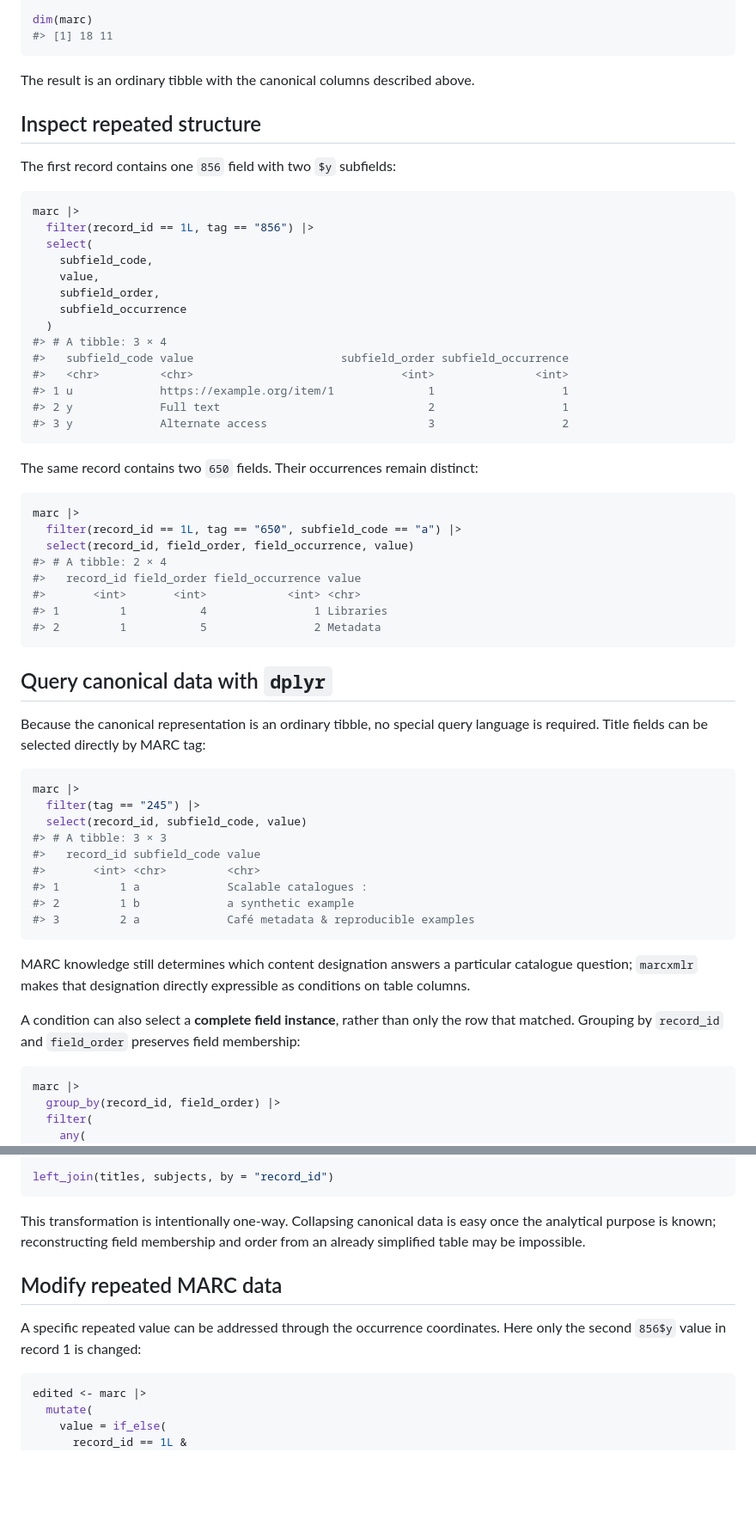
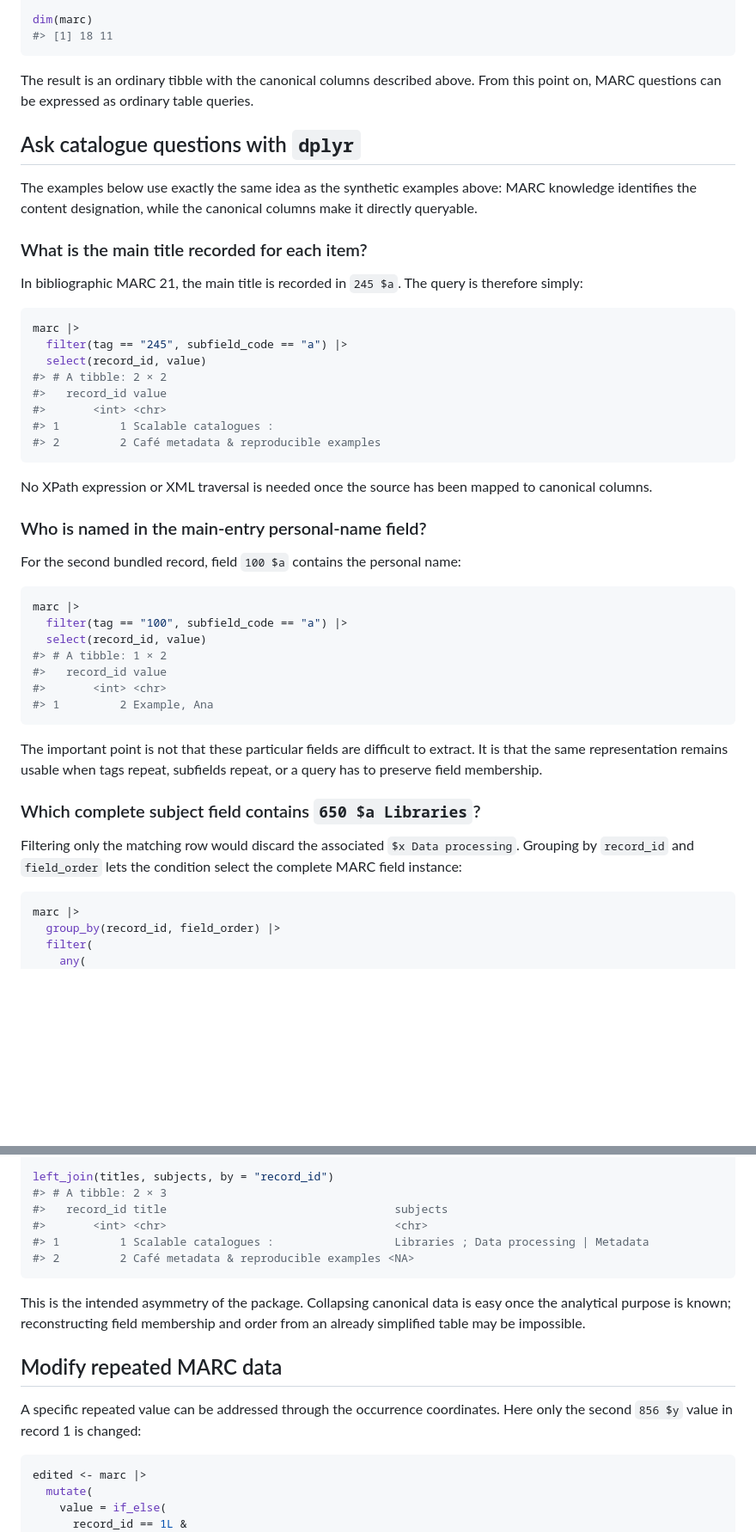
Before and after one commit to larry77/marcxmlr, a Markdown page: README.md, 2 parts joined by grey strips. Shown at 86% size. Rendered like a GitHub page; blank space fills up the shorter version.

````diff
--- a/README.md
+++ b/README.md
@@ -364,65 +381,56 @@ dim(marc)
 ```
 
 The result is an ordinary tibble with the canonical columns described above.
+From this point on, MARC questions can be expressed as ordinary table queries.
 
-## Inspect repeated structure
+## Ask catalogue questions with `dplyr`
 
-The first record contains one `856` field with two `$y` subfields:
+The examples below use exactly the same idea as the synthetic examples above:
+MARC knowledge identifies the content designation, while the canonical columns
+make it directly queryable.
+
+### What is the main title recorded for each item?
+
+In bibliographic MARC 21, the main title is recorded in `245 $a`. The query is
+therefore simply:
 
 ```r
 marc |>
-  filter(record_id == 1L, tag == "856") |>
-  select(
-    subfield_code,
-    value,
-    subfield_order,
-    subfield_occurrence
-  )
-#> # A tibble: 3 × 4
-#>   subfield_code value                      subfield_order subfield_occurrence
-#>   <chr>         <chr>                               <int>               <int>
-#> 1 u             https://example.org/item/1              1                   1
-#> 2 y             Full text                               2                   1
-#> 3 y             Alternate access                        3                   2
+  filter(tag == "245", subfield_code == "a") |>
+  select(record_id, value)
+#> # A tibble: 2 × 2
+#>   record_id value
+#>       <int> <chr>
+#> 1         1 Scalable catalogues :
+#> 2         2 Café metadata & reproducible examples
 ```
 
-The same record contains two `650` fields. Their occurrences remain distinct:
+No XPath expression or XML traversal is needed once the source has been mapped
+to canonical columns.
+
+### Who is named in the main-entry personal-name field?
+
+For the second bundled record, field `100 $a` contains the personal name:
 
 ```r
 marc |>
-  filter(record_id == 1L, tag == "650", subfield_code == "a") |>
-  select(record_id, field_order, field_occurrence, value)
-#> # A tibble: 2 × 4
-#>   record_id field_order field_occurrence value
-#>       <int>       <int>            <int> <chr>
-#> 1         1           4                1 Libraries
-#> 2         1           5                2 Metadata
+  filter(tag == "100", subfield_code == "a") |>
+  select(record_id, value)
+#> # A tibble: 1 × 2
+#>   record_id value
+#>       <int> <chr>
+#> 1         2 Example, Ana
 ```
 
-## Query canonical data with `dplyr`
+The important point is not that these particular fields are difficult to
+extract. It is that the same representation remains usable when tags repeat,
+subfields repeat, or a query has to preserve field membership.
 
-Because the canonical representation is an ordinary tibble, no special query
-language is required. Title fields can be selected directly by MARC tag:
+### Which complete subject field contains `650 $a Libraries`?
 
-```r
-marc |>
-  filter(tag == "245") |>
-  select(record_id, subfield_code, value)
-#> # A tibble: 3 × 3
-#>   record_id subfield_code value
-#>       <int> <chr>         <chr>
-#> 1         1 a             Scalable catalogues :
-#> 2         1 b             a synthetic example
-#> 3         2 a             Café metadata & reproducible examples
-```
-
-MARC knowledge still determines which content designation answers a particular
-catalogue question; `marcxmlr` makes that designation directly expressible as
-conditions on table columns.
-
-A condition can also select a **complete field instance**, rather than only the
-row that matched. Grouping by `record_id` and `field_order` preserves field
-membership:
+Filtering only the matching row would discard the associated `$x Data
+processing`. Grouping by `record_id` and `field_order` lets the condition select
+the complete MARC field instance:
 
 ```r
 marc |>
@@ -472,16 +521,21 @@ subjects <- marc |>
   )
 
 left_join(titles, subjects, by = "record_id")
+#> # A tibble: 2 × 3
+#>   record_id title                                  subjects
+#>       <int> <chr>                                  <chr>
+#> 1         1 Scalable catalogues :                  Libraries ; Data processing | Metadata
+#> 2         2 Café metadata & reproducible examples <NA>
 ```
 
-This transformation is intentionally one-way. Collapsing canonical data is easy
+This is the intended asymmetry of the package. Collapsing canonical data is easy
 once the analytical purpose is known; reconstructing field membership and order
 from an already simplified table may be impossible.
 
 ## Modify repeated MARC data
 
 A specific repeated value can be addressed through the occurrence coordinates.
-Here only the second `856$y` value in record 1 is changed:
+Here only the second `856 $y` value in record 1 is changed:
 
 ```r
 edited <- marc |>
````
Also changed, not shown: other parts of README.md (+201 -144 lines).
